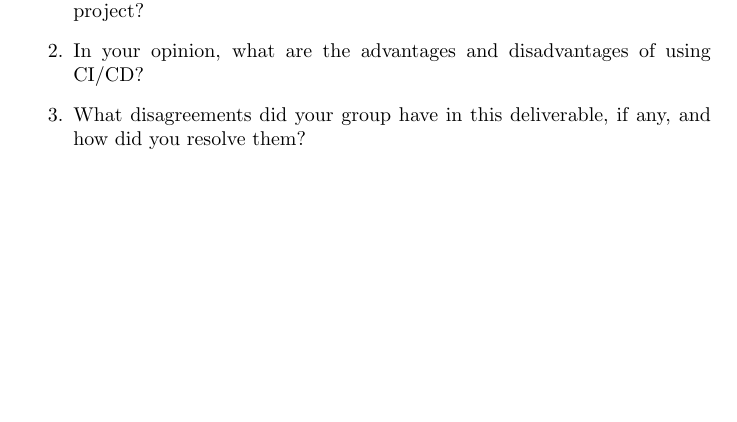
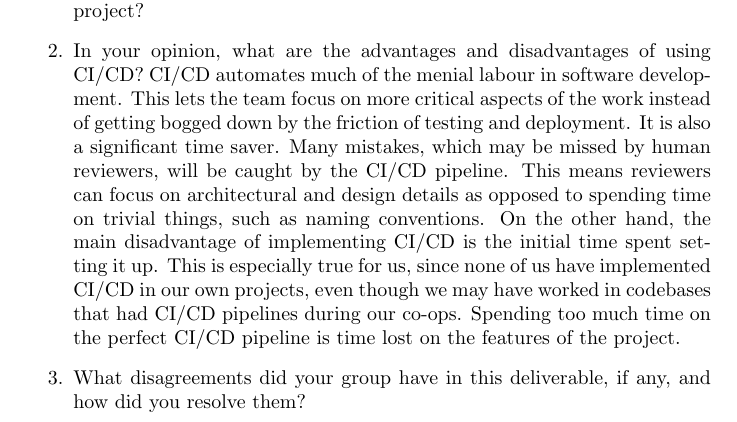
Before and after one commit to lilyporter/Ghoti, a LaTeX document (docs/DevelopmentPlan/DevelopmentPlan.tex): part of page 6 of 8, cut so that both start at the same text, the shorter picture padded with empty space. Compiled offline with pdfLaTeX; a LaTeX package or settings file that is missing is left out.

Commit message:
docs: advantages and disadvantages of cicd done

```diff
--- a/docs/DevelopmentPlan/DevelopmentPlan.tex
+++ b/docs/DevelopmentPlan/DevelopmentPlan.tex
@@ -212,6 +212,14 @@ whether material was generated by a human or an AI system.}
     project?
     \item In your opinion, what are the advantages and disadvantages of using
     CI/CD?
+    CI/CD automates much of the menial labour in software development.
+    This lets the team focus on more critical aspects of the work instead of getting bogged down by the friction of testing and deployment.
+    It is also a significant time saver.
+    Many mistakes, which may be missed by human reviewers, will be caught by the CI/CD pipeline.
+    This means reviewers can focus on architectural and design details as opposed to spending time on trivial things, such as naming conventions.
+    On the other hand, the main disadvantage of implementing CI/CD is the initial time spent setting it up.
+    This is especially true for us, since none of us have implemented CI/CD in our own projects, even though we may have worked in codebases that had CI/CD pipelines during our co-ops.
+    Spending too much time on the perfect CI/CD pipeline is time lost on the features of the project.
     \item What disagreements did your group have in this deliverable, if any,
     and how did you resolve them?
 \end{enumerate}
```
